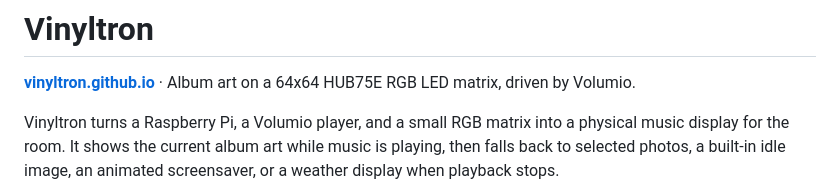
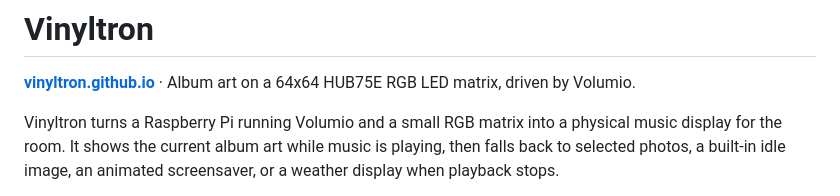
Before and after one commit to emuck/vinyltron, a Markdown page: README.md, the part around the change. GitHub-like rendering.

Commit message:
Tighten README opening line

```diff
--- a/README.md
+++ b/README.md
@@ -2,7 +2,7 @@
 
 **[vinyltron.github.io](https://emuck.github.io/vinyltron/)** · Album art on a 64x64 HUB75E RGB LED matrix, driven by Volumio.
 
-Vinyltron turns a Raspberry Pi, a Volumio player, and a small RGB matrix into a physical
+Vinyltron turns a Raspberry Pi running Volumio and a small RGB matrix into a physical
 music display for the room. It shows the current album art while music is playing, then
 falls back to selected photos, a built-in idle image, an animated screensaver, or a weather
 display when playback stops.
```
